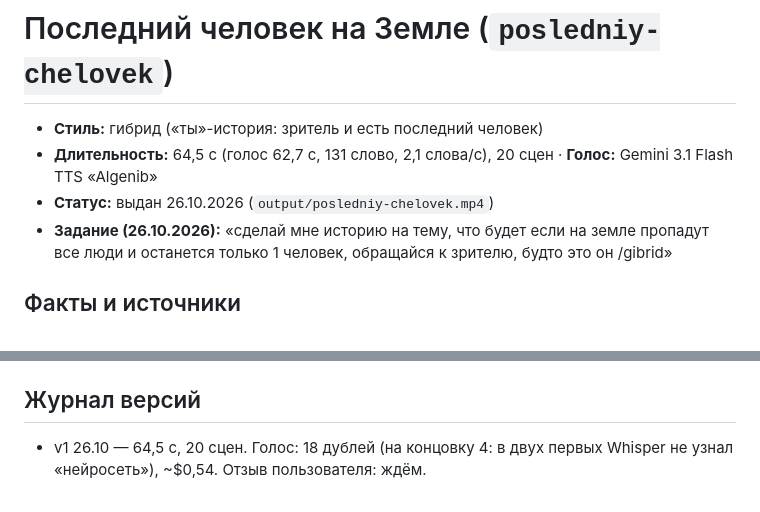
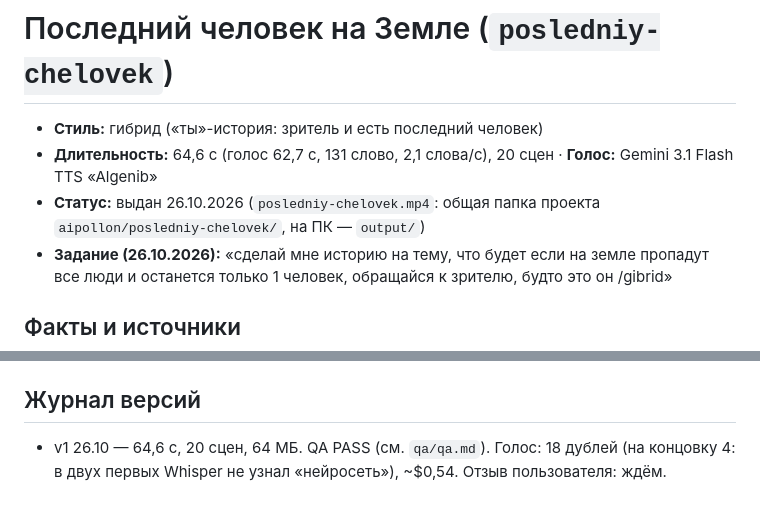
Before and after one commit to mishakablov-ops/filekinemabenzsn, a Markdown page: projects/posledniy-chelovek/README.md, 2 parts joined by grey strips. GitHub-like rendering.

Commit message:
/gibrid: posledniy-chelovek выдан, отчёт QA
Co-Authored-By: Claude Opus 5.5 (1M context) <noreply@anthropic.com>
Claude-Session: https://claude.ai/code/session_01AUHnt2hUnJ5CwMpEn49KqY

```diff
--- a/projects/posledniy-chelovek/README.md
+++ b/projects/posledniy-chelovek/README.md
@@ -1,8 +1,8 @@
 # Последний человек на Земле (`posledniy-chelovek`)
 
 - **Стиль:** гибрид («ты»-история: зритель и есть последний человек)
-- **Длительность:** 64,5 с (голос 62,7 с, 131 слово, 2,1 слова/с), 20 сцен · **Голос:** Gemini 3.1 Flash TTS «Algenib»
-- **Статус:** выдан 26.10.2026 (`output/posledniy-chelovek.mp4`)
+- **Длительность:** 64,6 с (голос 62,7 с, 131 слово, 2,1 слова/с), 20 сцен · **Голос:** Gemini 3.1 Flash TTS «Algenib»
+- **Статус:** выдан 26.10.2026 (`posledniy-chelovek.mp4`: общая папка проекта `aipollon/posledniy-chelovek/`, на ПК — `output/`)
 - **Задание (26.10.2026):** «сделай мне историю на тему, что будет если на земле пропадут все люди и останется только
   1 человек, обращайся к зрителю, будто это он /gibrid»
 
@@ -56,5 +56,5 @@ posledniy-chelovek/
 `REMOTION_GL=swangle python -I kinema/skills/reel-studio/scripts/render.py posledniy-chelovek --concurrency 4`.
 
 ## Журнал версий
-- v1 26.10 — 64,5 с, 20 сцен. Голос: 18 дублей (на концовку 4: в двух первых Whisper не узнал «нейросеть»), ~$0,54.
+- v1 26.10 — 64,6 с, 20 сцен, 64 МБ. QA PASS (см. `qa/qa.md`). Голос: 18 дублей (на концовку 4: в двух первых Whisper не узнал «нейросеть»), ~$0,54.
   Отзыв пользователя: ждём.
```
Also changed, not shown: skills/gibrid/SKILL.md (+1 -1 lines), 1 other file.
